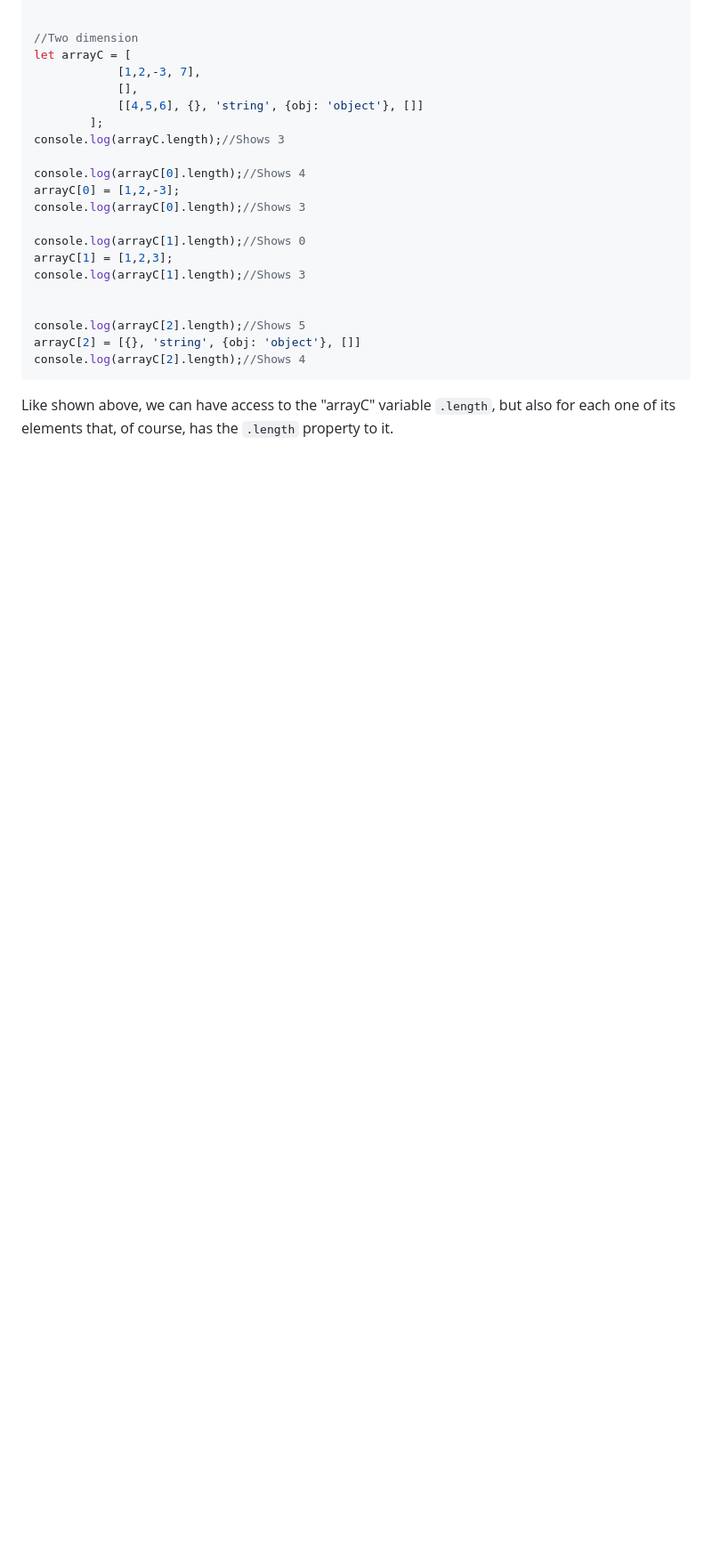
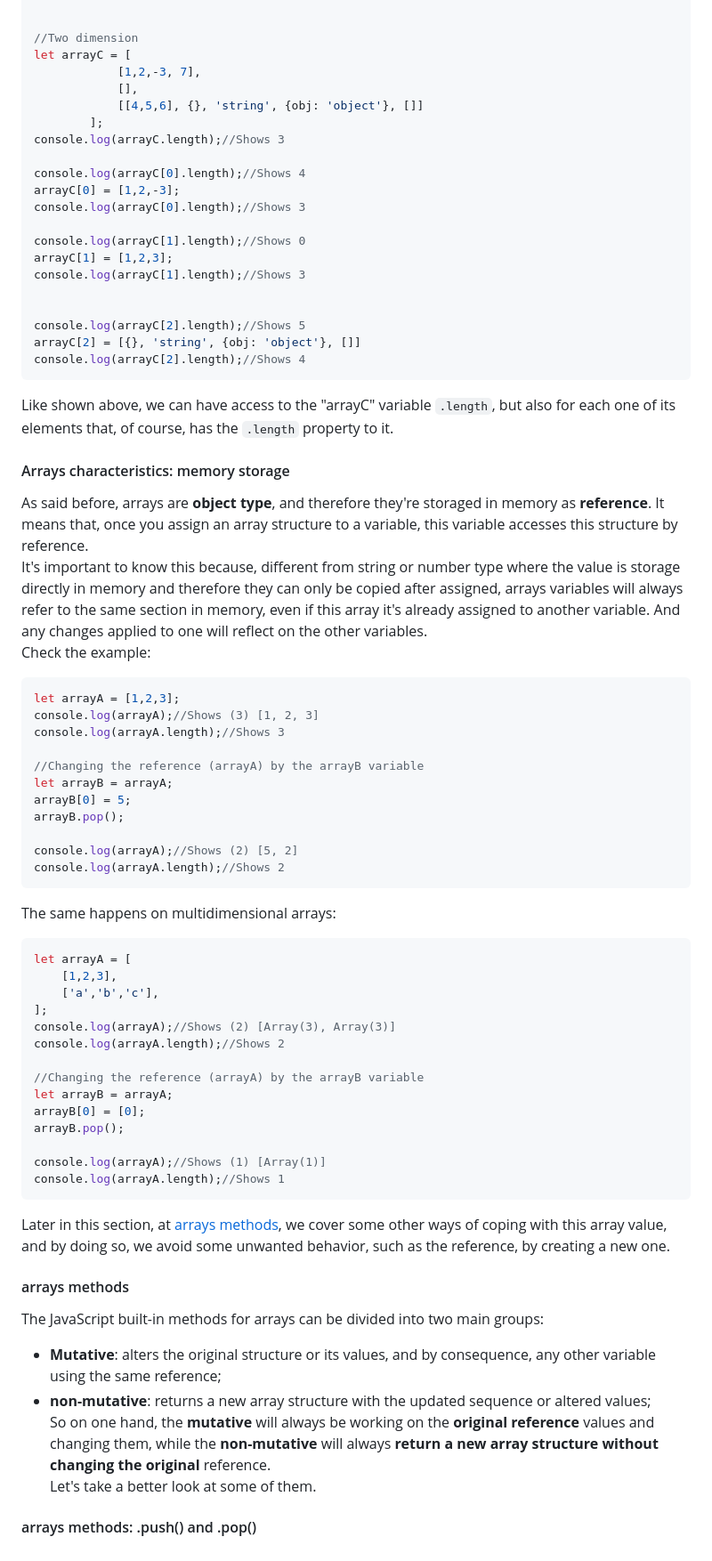
Before and after one commit to luizgdsmdev/Javascript-studies, a Markdown page: basics/arrays/intro.md, the part around the change printed below. Shown: that part at 89% size. Rendered like a GitHub page; blank space fills up the shorter version.

`````diff
--- a/basics/arrays/intro.md
+++ b/basics/arrays/intro.md
@@ -154,3 +193,63 @@ arrayC[2] = [{}, 'string', {obj: 'object'}, []]
 console.log(arrayC[2].length);//Shows 4
 ```
 Like shown above, we can have access to the "arrayC" variable ``.length``, but also for each one of its elements that, of course, has the ``.length`` property to it.
+
+
+
+
+
+
+
+
+
+
+
+#### Arrays characteristics: memory storage
+As said before, arrays are **object type**, and therefore they're storaged in memory as **reference**. It means that, once you assign an array structure to a variable, this variable accesses this structure by reference.
+It's important to know this because, different from string or number type where the value is storage directly in memory and therefore they can only be copied after assigned, arrays variables will always refer to the same section in memory, even if this array it's already assigned to another variable. And any changes applied to one will reflect on the other variables.
+Check the example:
+````javascript
+let arrayA = [1,2,3];
+console.log(arrayA);//Shows (3) [1, 2, 3]
+console.log(arrayA.length);//Shows 3
+
+//Changing the reference (arrayA) by the arrayB variable
+let arrayB = arrayA;
+arrayB[0] = 5;
+arrayB.pop();
+
+console.log(arrayA);//Shows (2) [5, 2]
+console.log(arrayA.length);//Shows 2
+````
+
+The same happens on multidimensional arrays:
+````javascript
+let arrayA = [
+    [1,2,3],
+    ['a','b','c'],
+];
+console.log(arrayA);//Shows (2) [Array(3), Array(3)]
+console.log(arrayA.length);//Shows 2
+
+//Changing the reference (arrayA) by the arrayB variable
+let arrayB = arrayA;
+arrayB[0] = [0];
+arrayB.pop();
+
+console.log(arrayA);//Shows (1) [Array(1)]
+console.log(arrayA.length);//Shows 1
+````
+
+Later in this section, at [arrays methods](#array-methods), we cover some other ways of coping with this array value, and by doing so, we avoid some unwanted behavior, such as the reference, by creating a new one.
+
+
+
+#### arrays methods
+The JavaScript built-in methods for arrays can be divided into two main groups:
+- **Mutative**: alters the original structure or its values, and by consequence, any other variable using the same reference;
+- **non-mutative**: returns a new array structure with the updated sequence or altered values;
+So on one hand, the **mutative** will always be working on the **original reference** values and changing them, while the **non-mutative** will always **return a new array structure without changing the original** reference.
+Let's take a better look at some of them.
+
+
+#### arrays methods: .push() and .pop()
`````
Also changed, not shown: other parts of basics/arrays/intro.md (+48 -9 lines).
